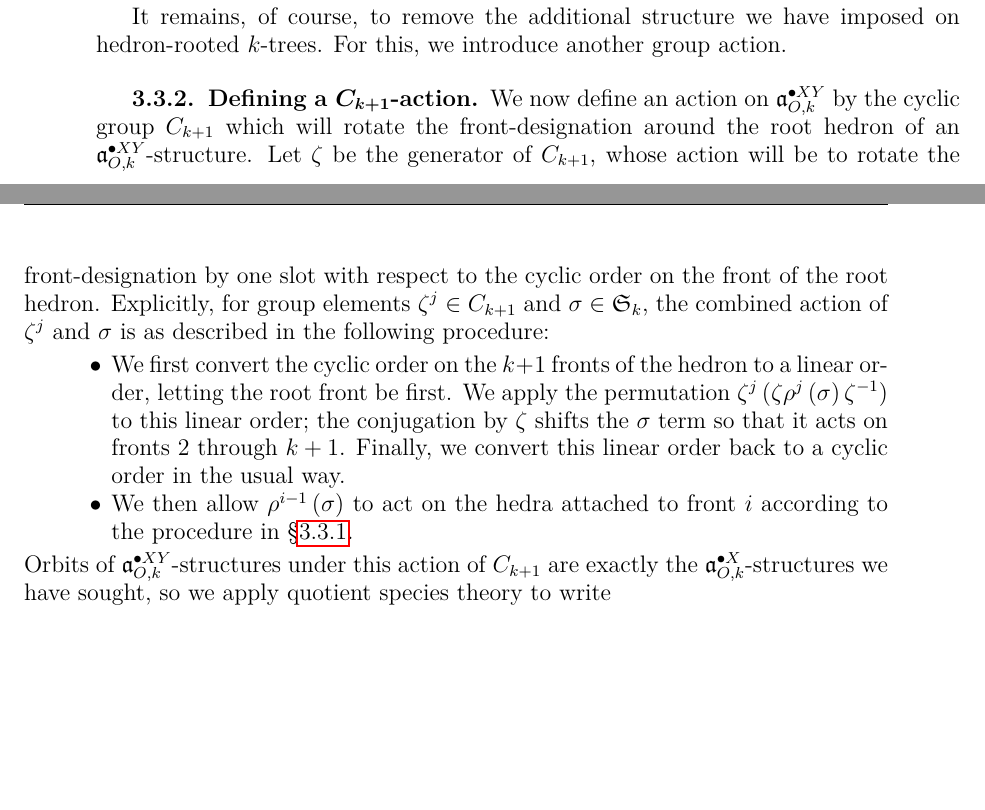
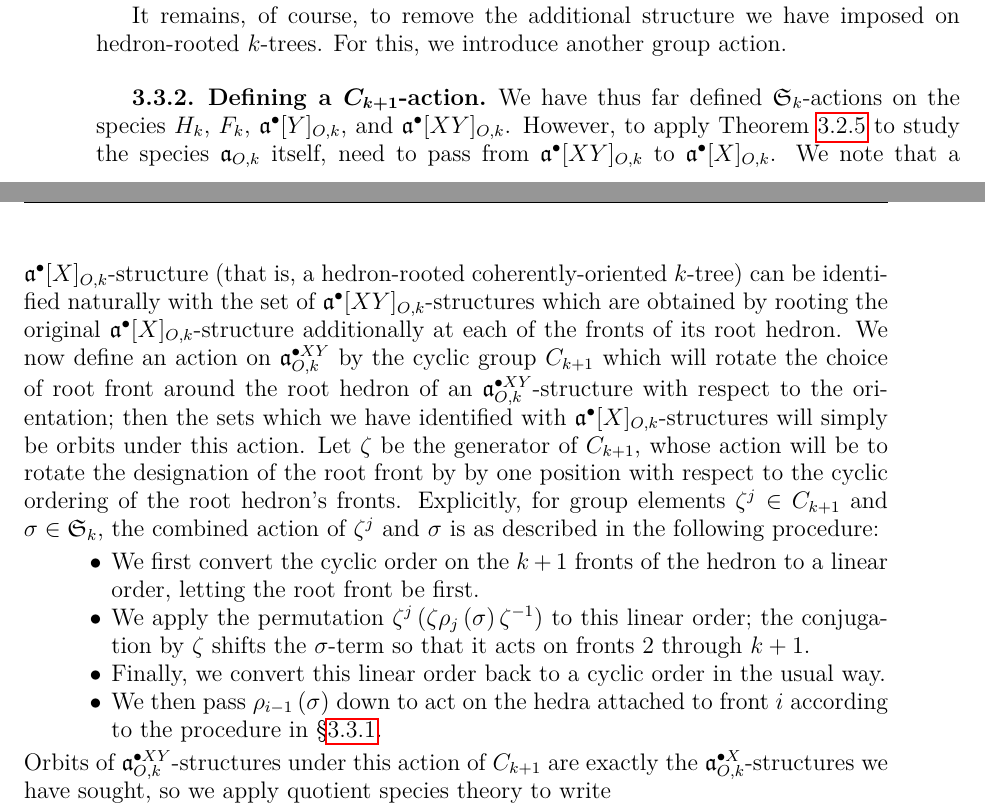
Before and after one commit to againerdewar/thesis, a LaTeX thesis (argthesis.tex): two parts of pages 41 and 42 of 51, joined at a grey line, cut so that both start at the same text, the shorter picture padded with empty space. Compiled offline with pdfLaTeX.

Commit message:
Rewrite section on C(k+1) action to clarify motivation.

```diff
--- a/argthesis.tex
+++ b/argthesis.tex
@@ -1221,14 +1221,17 @@ It remains, of course, to remove the additional structure we have imposed on hed
 For this, we introduce another group action.
 
 \subsection{Defining a $C_{k+1}$-action}\label{ss:zaction}
-We now define an action on $\pointed[XY]{\mathfrak{a}}_{O, k}$ by the cyclic group $C_{k+1}$ which will rotate the front-designation around the root hedron of an $\pointed[XY]{\mathfrak{a}}_{O, k}$-structure.
-Let $\zeta$ be the generator of $C_{k+1}$, whose action will be to rotate the front-designation by one slot with respect to the cyclic order on the front of the root hedron.
+We have thus far defined $\mathfrak{S}_{k}$-actions on the species $H_{k}$, $F_{k}$, $\pointed{\mathfrak{a}}[Y]_{O, k}$, and $\pointed{\mathfrak{a}}[XY]_{O, k}$.
+However, to apply Theorem \ref{thm:dissymco} to study the species $\mathfrak{a}_{O, k}$ itself, need to pass from $\pointed{\mathfrak{a}}[XY]_{O, k}$ to $\pointed{\mathfrak{a}}[X]_{O, k}$.
+We note that a $\pointed{\mathfrak{a}}[X]_{O, k}$-structure (that is, a hedron-rooted coherently-oriented $k$-tree) can be identified naturally with the set of $\pointed{\mathfrak{a}}[XY]_{O, k}$-structures which are obtained by rooting the original $\pointed{\mathfrak{a}}[X]_{O, k}$-structure additionally at each of the fronts of its root hedron.
+We now define an action on $\pointed[XY]{\mathfrak{a}}_{O, k}$ by the cyclic group $C_{k+1}$ which will rotate the choice of root front around the root hedron of an $\pointed[XY]{\mathfrak{a}}_{O, k}$-structure with respect to the orientation; then the sets which we have identified with $\pointed{\mathfrak{a}}[X]_{O, k}$-structures will simply be orbits under this action.
+Let $\zeta$ be the generator of $C_{k+1}$, whose action will be to rotate the designation of the root front by by one position with respect to the cyclic ordering of the root hedron's fronts.
 Explicitly, for group elements $\zeta^{j} \in C_{k+1}$ and $\sigma \in \mathfrak{S}_{k}$, the combined action of $\zeta^{j}$ and $\sigma$ is as described in the following procedure:
 \begin{itemize}
 \item We first convert the cyclic order on the $k+1$ fronts of the hedron to a linear order, letting the root front be first.
-  We apply the permutation $\zeta^{j} \pbrac{\zeta \rho^{j} \pbrac{\sigma} \zeta^{-1}}$ to this linear order; the conjugation by $\zeta$ shifts the $\sigma$ term so that it acts on fronts $2$ through $k+1$.
-  Finally, we convert this linear order back to a cyclic order in the usual way.
-\item We then allow $\rho^{i - 1} \pbrac{\sigma}$ to act on the hedra attached to front $i$ according to the procedure in \S \ref{ss:saction}.
+\item We apply the permutation $\zeta^{j} \pbrac{\zeta \rho_{j} \pbrac{\sigma} \zeta^{-1}}$ to this linear order; the conjugation by $\zeta$ shifts the $\sigma$-term so that it acts on fronts $2$ through $k+1$.
+\item Finally, we convert this linear order back to a cyclic order in the usual way.
+\item We then pass $\rho_{i - 1} \pbrac{\sigma}$ down to act on the hedra attached to front $i$ according to the procedure in \S \ref{ss:saction}.
 \end{itemize}
 Orbits of $\pointed[XY]{\mathfrak{a}}_{O, k}$-structures under this action of $C_{k+1}$ are exactly the $\pointed[X]{\mathfrak{a}}_{O, k}$-structures we have sought, so we apply quotient species theory to write
 \begin{equation}
```
